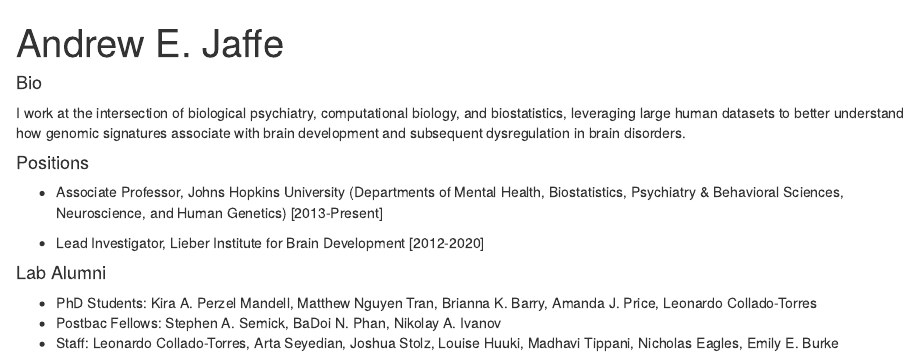
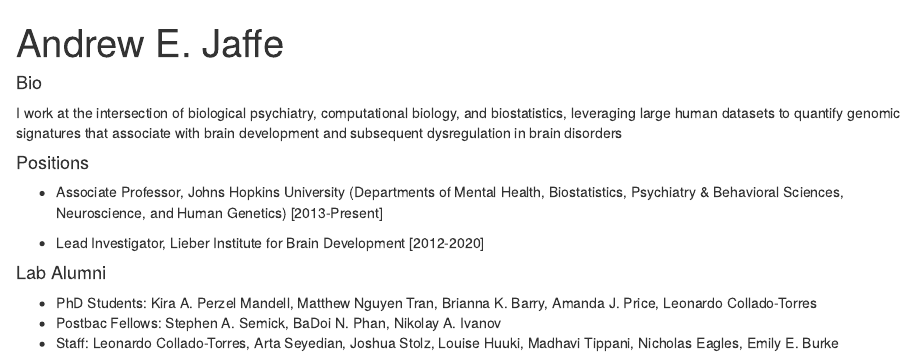
Before and after one commit to andrewejaffe/andrewejaffe.github.io, an R Markdown document (index.Rmd): the page in a window 1100 px wide, from its top. Rendered offline with R 4.5, knitr and Pandoc, with nearby package versions; drawn as R Markdown's standard HTML page in place of the format the file asks for.

Commit message:
updating bio

```diff
--- a/index.Rmd
+++ b/index.Rmd
@@ -16,7 +16,7 @@ output:
 
 #### Bio
 
-I work at the intersection of biological psychiatry, computational biology, and biostatistics, leveraging large human datasets to better understand how genomic signatures associate with brain development and subsequent dysregulation in brain disorders.
+I work at the intersection of biological psychiatry, computational biology, and biostatistics, leveraging large human datasets to quantify genomic signatures that associate with brain development and subsequent dysregulation in brain disorders
 
 #### Positions
 
```
Also changed, not shown: index.html.
